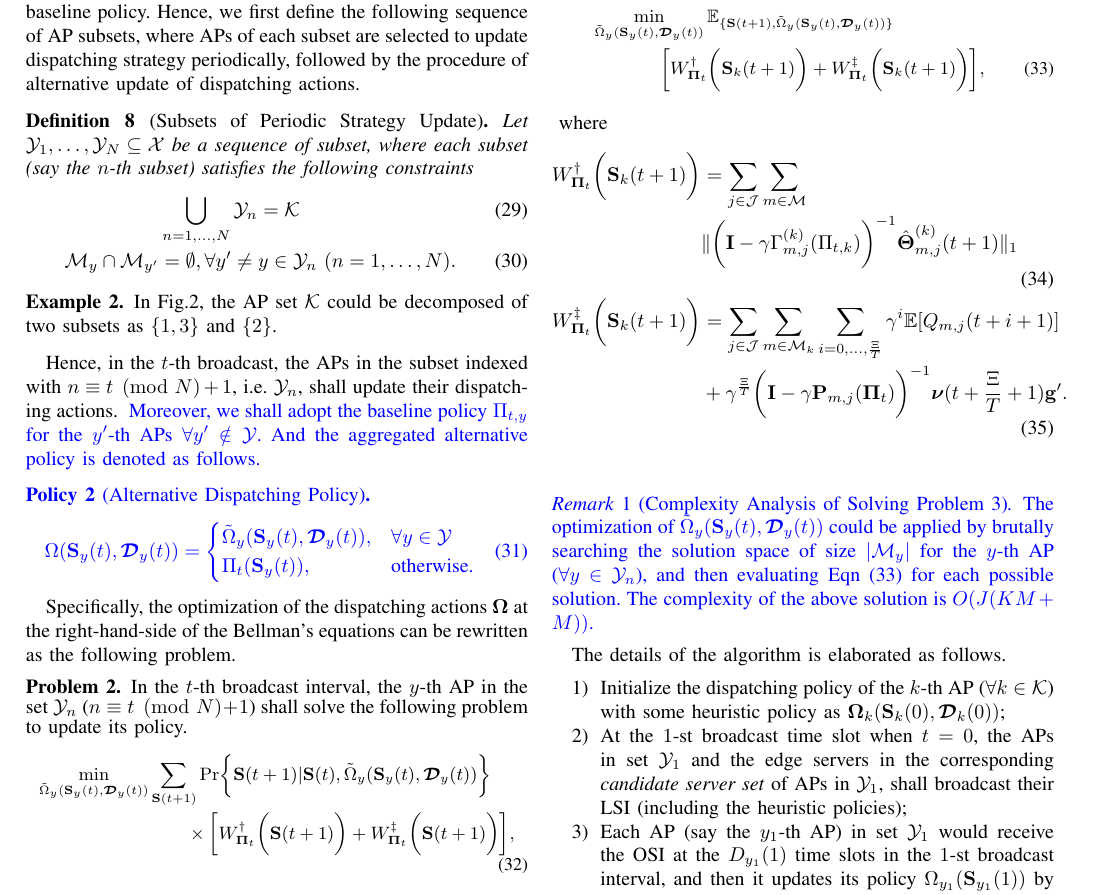
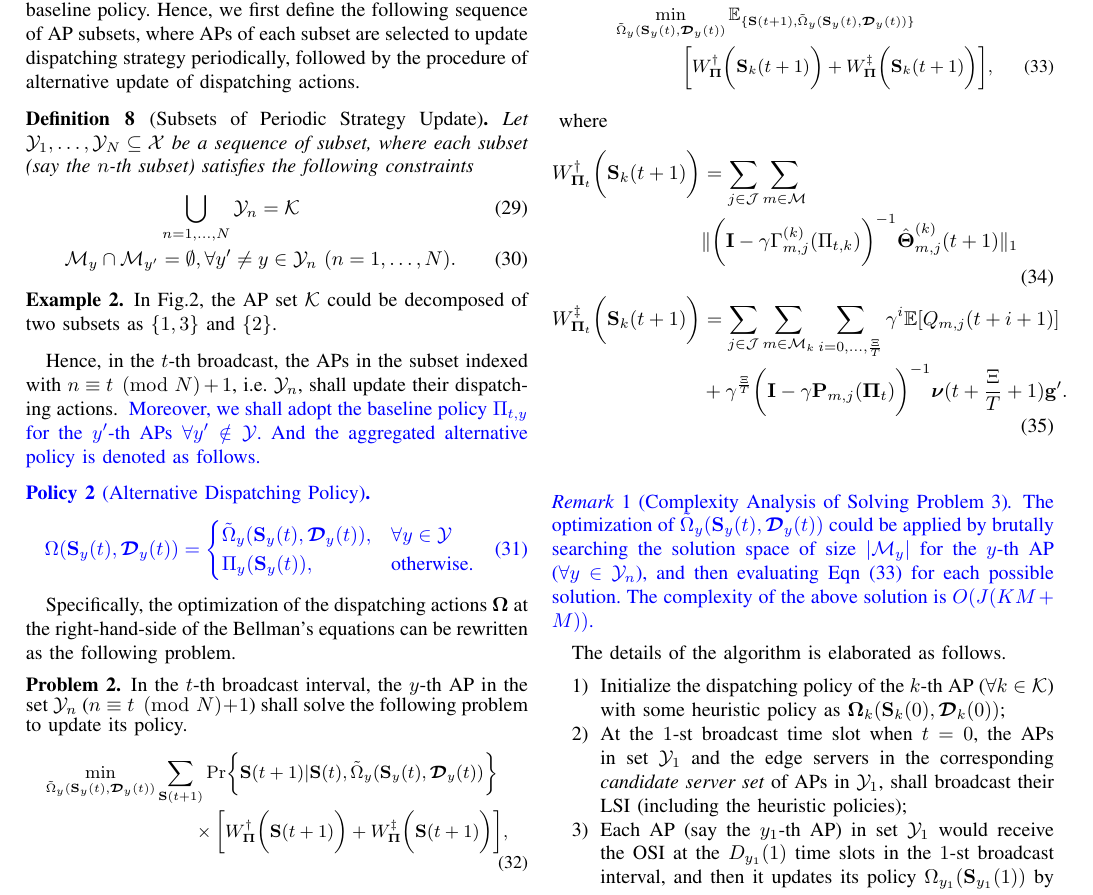
Before and after one commit to iamhyc/my-latex-collection, a LaTeX paper (main.tex, which reads src/04-algorithm.tex): part of page 7 of 10, cut so that both start at the same text. Compiled offline with pdfLaTeX.

Commit message:
temp 1459

```diff
--- a/src/04-algorithm.tex
+++ b/src/04-algorithm.tex
@@ -184,7 +184,7 @@ Hence, in the $t$-th broadcast, the APs in the subset indexed with $n \equiv t \
             \begin{cases}
                 \tilde{\Omega}_{y}( \Stat_{y}(t),\Delay_{y}(t) ), &\forall y \in \mathcal{Y}
                 \\
-                \Pi_{t}(\Stat_{y}(t)), & \text{otherwise.}
+                \Pi_{y}(\Stat_{y}(t)), & \text{otherwise.}
             \end{cases}
         \end{align}
     \end{policy}
@@ -202,8 +202,8 @@ Specifically, the optimization of the dispatching actions $\Policy$ at the right
         \nonumber\\
         &~~~~~~
         \times \Bracket{
-            W^{\AP}_{\Baseline_{t}} \Paren{\Stat(t+1)} +
-            W^{\ES}_{\Baseline_{t}} \Paren{\Stat(t+1)}
+            W^{\AP}_{\Baseline} \Paren{\Stat(t+1)} +
+            W^{\ES}_{\Baseline} \Paren{\Stat(t+1)}
         },
     \end{align}
     }
@@ -227,8 +227,8 @@ Moreover, we have the following conclusion on the decomposition of Problem \ref{
         \mathbb{E}_{\set{\Stat(t+1), \tilde{\Omega}_{y}(\Stat_{y}(t),\Delay_{y}(t))}}
         \nonumber\\
         &~~~~~~~~~~~\Bracket{
-            W^{\AP}_{ \Baseline_{t} }\Paren{\Stat_{k}(t+1)} +
-            W^{\ES}_{ \Baseline_{t} }\Paren{\Stat_{k}(t+1)}
+            W^{\AP}_{ \Baseline }\Paren{\Stat_{k}(t+1)} +
+            W^{\ES}_{ \Baseline }\Paren{\Stat_{k}(t+1)}
         },
         \label{eqn:partial}
     \end{align}
```
Also changed, not shown: src/04-algorithm.tex (4 more changed lines).
